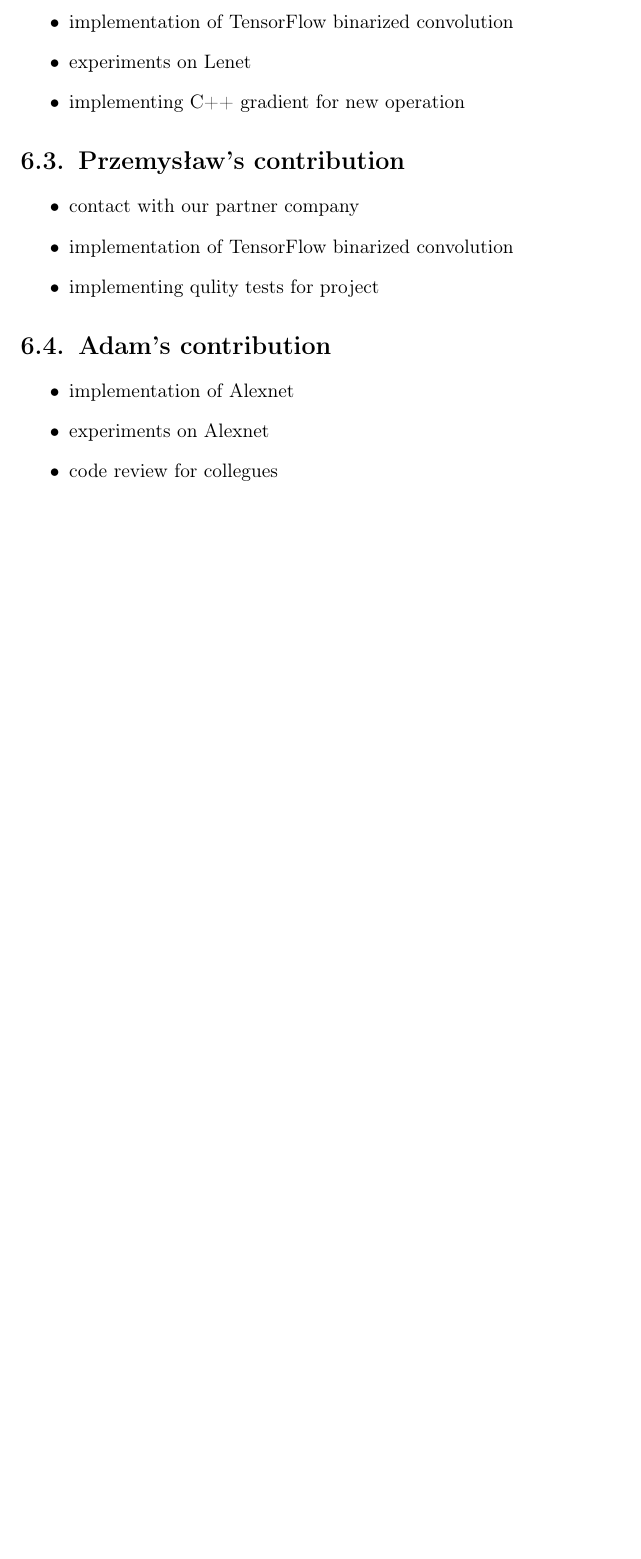
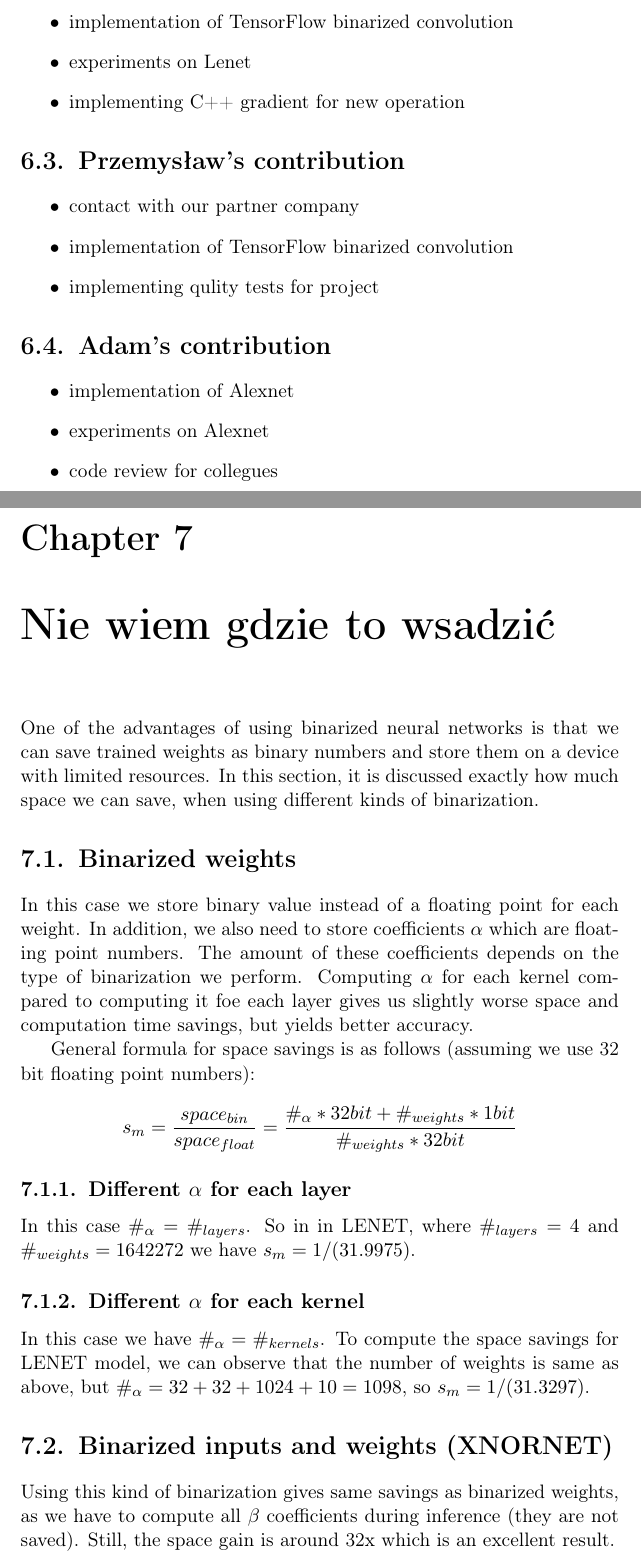
Before and after one commit to pierewoj/zpp, a LaTeX thesis (docs/licencjat.tex): part of page 25 of 27 before the commit and two parts of pages 25 and 27 of 29 after it, the two joined at a grey line, cut so that both start at the same text, the shorter picture padded with empty space. Compiled offline with pdfLaTeX.

Commit message:
wplyw binaryzacji na pamiec

```diff
--- a/docs/licencjat.tex
+++ b/docs/licencjat.tex
@@ -413,6 +413,25 @@ Currently deep neural networks get better results than state-of-the-art algorith
 			\item code review for collegues
 		\end{itemize}
 
+
+\chapter{Nie wiem gdzie to wsadzić}
+    One of the advantages of using binarized neural networks is that we can save trained weights as binary numbers and store them on a device with limited resources. In this section, it is discussed exactly how much space we can save, when using different kinds of binarization.
+
+    \section{Binarized weights}
+        In this case we store binary value instead of a floating point for each weight. In addition, we also need to store coefficients $\alpha$ which are floating point numbers. The amount of these coefficients depends on the type of binarization we perform. Computing $\alpha$ for each kernel compared to computing it foe each layer gives us slightly worse space and computation time savings, but yields better accuracy.
+
+        General formula for space savings is as follows (assuming we use 32 bit floating point numbers):
+        $$s_m =  \frac{space_{bin}}{space_{float}} = \frac{\#_\alpha * 32bit + \#_{weights}*1bit}{\#_{weights} * 32bit} $$
+
+        \subsection{Different $\alpha$ for each layer }
+        In this case $\#_\alpha = \#_{layers}$. So in in LENET, where $\#_{layers} = 4$ and $\#_{weights} = 1642272$ we have $s_m = 1/(31.9975)$.
+
+        \subsection{Different $\alpha$ for each kernel }
+        In this case we have $\#_\alpha = \#_{kernels}$. To compute the space savings for LENET model, we can observe that the number of weights is same as above, but $\#_\alpha = 32+32+1024+10 = 1098$, so $s_m = 1/(31.3297)$.
+
+	    \section{Binarized inputs and weights (XNORNET)}
+	    Using this kind of binarization gives same savings as binarized weights, as we have to compute all $\beta$ coefficients during inference (they are not saved). Still, the space gain is around 32x which is an excellent result.
+
 \begin{thebibliography}{99}
 \addcontentsline{toc}{chapter}{Bibliography}
 
```
